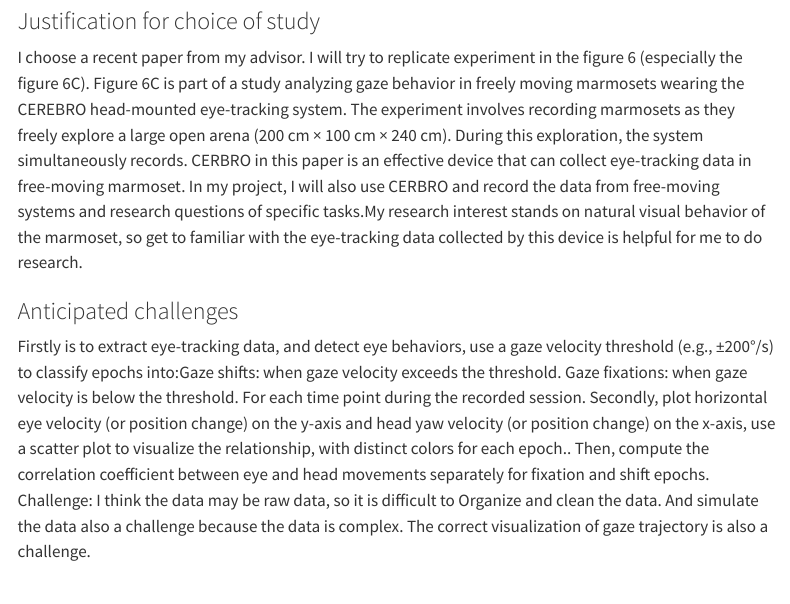
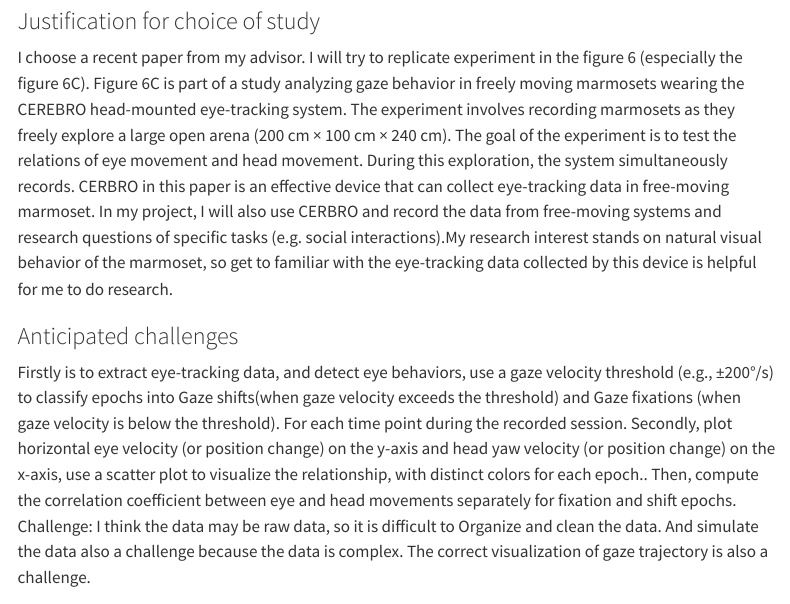
Before and after one commit to Luyiheng-19/singh2025active, a Quarto document (writeup/Reproducibility Report Template.qmd): the page in a window 1100 px wide, from 510 px down. Rendered offline with R 4.5, knitr and Pandoc in place of Quarto, with nearby package versions; menus at the side of the page are left out.

Commit message:
Update Reproducibility Report Template.qmd

```diff
--- a/writeup/Reproducibility Report Template.qmd
+++ b/writeup/Reproducibility Report Template.qmd
@@ -18,11 +18,11 @@ format:
 
 ### Justification for choice of study
 
-I choose a recent paper from my advisor. I will try to replicate experiment in the figure 6 (especially the figure 6C). Figure 6C is part of a study analyzing gaze behavior in freely moving marmosets wearing the CEREBRO head-mounted eye-tracking system. The experiment involves recording marmosets as they freely explore a large open arena (200 cm × 100 cm × 240 cm). During this exploration, the system simultaneously records. CERBRO in this paper is an effective device that can collect eye-tracking data in free-moving marmoset. In my project, I will also use CERBRO and record the data from free-moving systems and research questions of specific tasks.My research interest stands on natural visual behavior of the marmoset, so get to familiar with the eye-tracking data collected by this device is helpful for me to do research.
+I choose a recent paper from my advisor. I will try to replicate experiment in the figure 6 (especially the figure 6C). Figure 6C is part of a study analyzing gaze behavior in freely moving marmosets wearing the CEREBRO head-mounted eye-tracking system. The experiment involves recording marmosets as they freely explore a large open arena (200 cm × 100 cm × 240 cm). The goal of the experiment is to test the relations of eye movement and head movement. During this exploration, the system simultaneously records. CERBRO in this paper is an effective device that can collect eye-tracking data in free-moving marmoset. In my project, I will also use CERBRO and record the data from free-moving systems and research questions of specific tasks (e.g. social interactions).My research interest stands on natural visual behavior of the marmoset, so get to familiar with the eye-tracking data collected by this device is helpful for me to do research.
 
 ### Anticipated challenges
 
-Firstly is to extract eye-tracking data, and detect eye behaviors,  use a gaze velocity threshold (e.g., ±200°/s) to classify epochs into:Gaze shifts: when gaze velocity exceeds the threshold. Gaze fixations: when gaze velocity is below the threshold. For each time point during the recorded session. Secondly, plot horizontal eye velocity (or position change) on the y-axis and head yaw velocity (or position change) on the x-axis, use a scatter plot to visualize the relationship, with distinct colors for each epoch.. Then, compute the correlation coefficient between eye and head movements separately for fixation and shift epochs.
+Firstly is to extract eye-tracking data, and detect eye behaviors,  use a gaze velocity threshold (e.g., ±200°/s) to classify epochs into Gaze shifts(when gaze velocity exceeds the threshold) and Gaze fixations (when gaze velocity is below the threshold). For each time point during the recorded session. Secondly, plot horizontal eye velocity (or position change) on the y-axis and head yaw velocity (or position change) on the x-axis, use a scatter plot to visualize the relationship, with distinct colors for each epoch.. Then, compute the correlation coefficient between eye and head movements separately for fixation and shift epochs.
 Challenge: I think the data may be raw data, so it is difficult to Organize and clean the data. And simulate the data also a challenge because the data is complex. The correct visualization of gaze trajectory is also a challenge.
 
 ### Links
```
